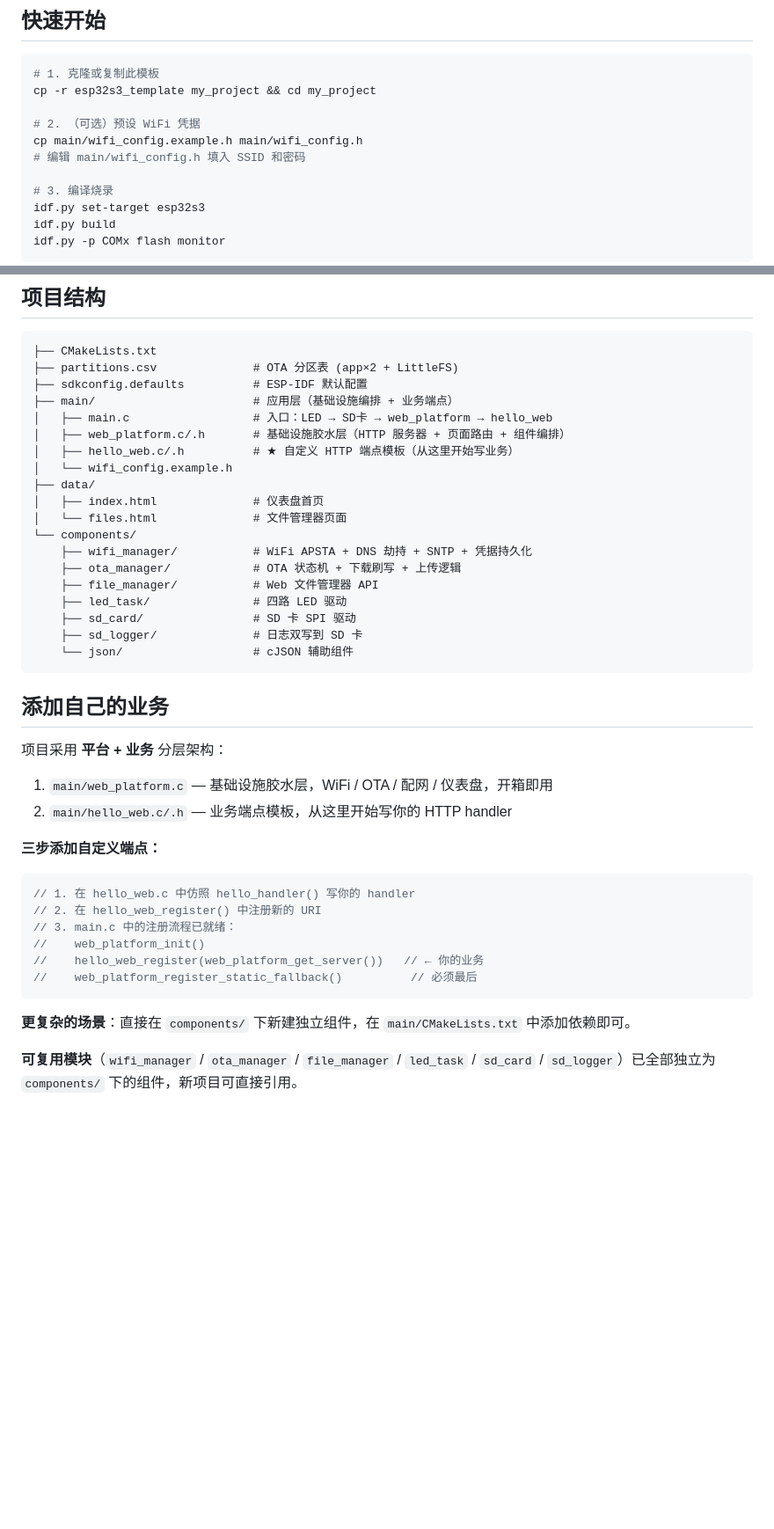
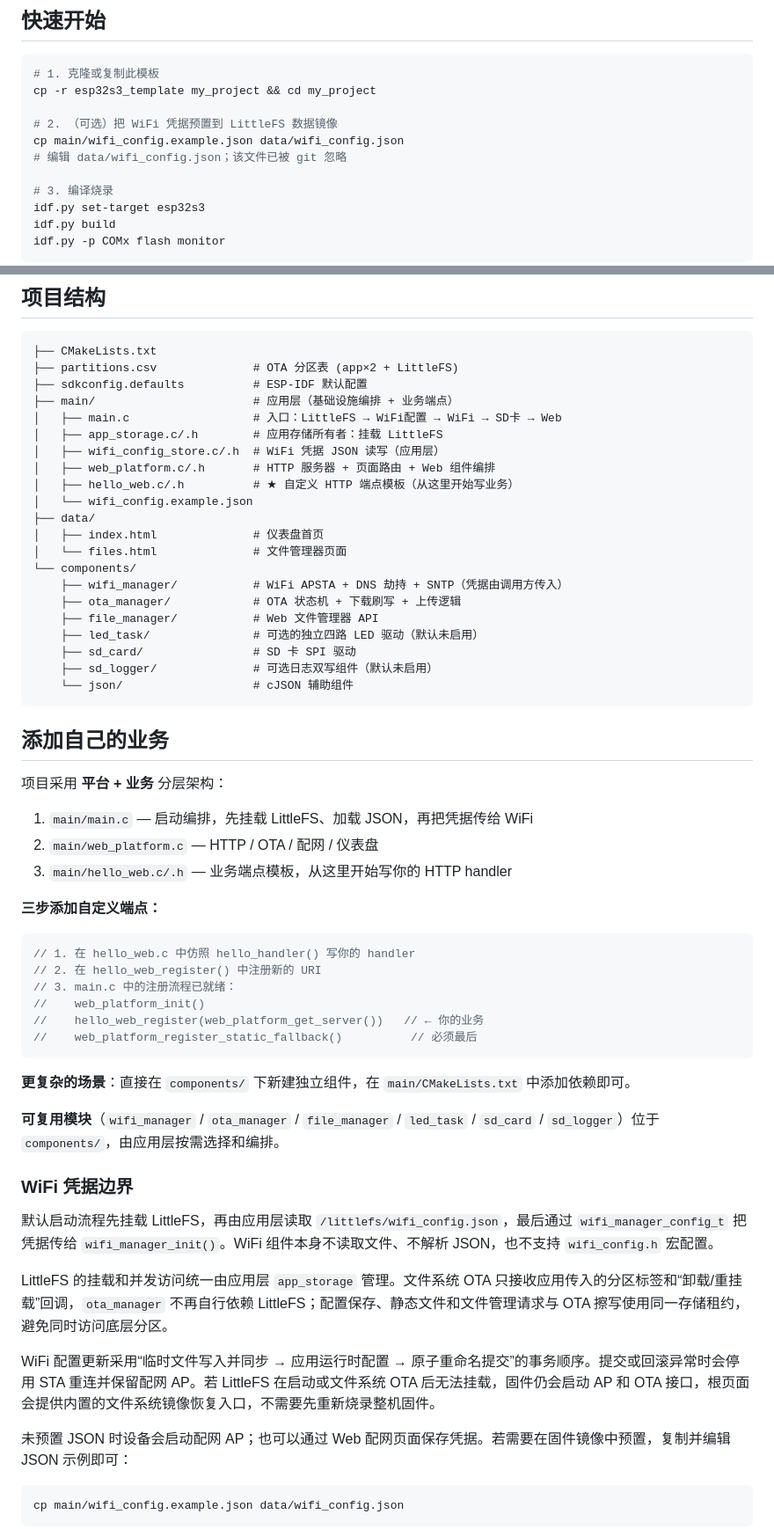
Before and after one commit to createskyblue/esp32s3-imu-gesture-recognition, a Markdown page: README.md, 2 parts joined by grey strips. Shown at 88% size. Drawn GitHub-style; blank space fills up the shorter version.

Commit message:
docs: explain opt-in hardware and WiFi configuration

````diff
--- a/README.md
+++ b/README.md
@@ -68,9 +70,9 @@
 # 1. 克隆或复制此模板
 cp -r esp32s3_template my_project && cd my_project
 
-# 2. （可选）预设 WiFi 凭据
-cp main/wifi_config.example.h main/wifi_config.h
-# 编辑 main/wifi_config.h 填入 SSID 和密码
+# 2. （可选）把 WiFi 凭据预置到 LittleFS 数据镜像
+cp main/wifi_config.example.json data/wifi_config.json
+# 编辑 data/wifi_config.json；该文件已被 git 忽略
 
 # 3. 编译烧录
 idf.py set-target esp32s3
@@ -92,20 +94,22 @@ idf.py -p COMx flash monitor
 ├── partitions.csv              # OTA 分区表 (app×2 + LittleFS)
 ├── sdkconfig.defaults          # ESP-IDF 默认配置
 ├── main/                       # 应用层（基础设施编排 + 业务端点）
-│   ├── main.c                  # 入口：LED → SD卡 → web_platform → hello_web
-│   ├── web_platform.c/.h       # 基础设施胶水层（HTTP 服务器 + 页面路由 + 组件编排）
+│   ├── main.c                  # 入口：LittleFS → WiFi配置 → WiFi → SD卡 → Web
+│   ├── app_storage.c/.h        # 应用存储所有者：挂载 LittleFS
+│   ├── wifi_config_store.c/.h  # WiFi 凭据 JSON 读写（应用层）
+│   ├── web_platform.c/.h       # HTTP 服务器 + 页面路由 + Web 组件编排
 │   ├── hello_web.c/.h          # ★ 自定义 HTTP 端点模板（从这里开始写业务）
-│   └── wifi_config.example.h
+│   └── wifi_config.example.json
 ├── data/
 │   ├── index.html              # 仪表盘首页
 │   └── files.html              # 文件管理器页面
 └── components/
-    ├── wifi_manager/           # WiFi APSTA + DNS 劫持 + SNTP + 凭据持久化
+    ├── wifi_manager/           # WiFi APSTA + DNS 劫持 + SNTP（凭据由调用方传入）
     ├── ota_manager/            # OTA 状态机 + 下载刷写 + 上传逻辑
     ├── file_manager/           # Web 文件管理器 API
-    ├── led_task/               # 四路 LED 驱动
+    ├── led_task/               # 可选的独立四路 LED 驱动（默认未启用）
     ├── sd_card/                # SD 卡 SPI 驱动
-    ├── sd_logger/              # 日志双写到 SD 卡
+    ├── sd_logger/              # 可选日志双写组件（默认未启用）
     └── json/                   # cJSON 辅助组件
 ```
 
@@ -113,8 +117,9 @@ idf.py -p COMx flash monitor
 
 项目采用 **平台 + 业务** 分层架构：
 
-1. `main/web_platform.c` — 基础设施胶水层，WiFi / OTA / 配网 / 仪表盘，开箱即用
-2. `main/hello_web.c/.h` — 业务端点模板，从这里开始写你的 HTTP handler
+1. `main/main.c` — 启动编排，先挂载 LittleFS、加载 JSON，再把凭据传给 WiFi
+2. `main/web_platform.c` — HTTP / OTA / 配网 / 仪表盘
+3. `main/hello_web.c/.h` — 业务端点模板，从这里开始写你的 HTTP handler
 
 **三步添加自定义端点：**
 
@@ -129,4 +134,19 @@ idf.py -p COMx flash monitor
 
 **更复杂的场景**：直接在 `components/` 下新建独立组件，在 `main/CMakeLists.txt` 中添加依赖即可。
 
-**可复用模块**（`wifi_manager` / `ota_manager` / `file_manager` / `led_task` / `sd_card` / `sd_logger`）已全部独立为 `components/` 下的组件，新项目可直接引用。
+**可复用模块**（`wifi_manager` / `ota_manager` / `file_manager` / `led_task` / `sd_card` / `sd_logger`）位于 `components/`，由应用层按需选择和编排。
+
+### WiFi 凭据边界
+
+默认启动流程先挂载 LittleFS，再由应用层读取 `/littlefs/wifi_config.json`，最后通过 `wifi_manager_config_t` 把凭据传给 `wifi_manager_init()`。WiFi 组件本身不读取文件、不解析 JSON，也不支持 `wifi_config.h` 宏配置。
+
+LittleFS 的挂载和并发访问统一由应用层 `app_storage` 管理。文件系统 OTA 只接收应用传入的分区标签和“卸载/重挂载”回调，`ota_manager` 不再自行依赖 LittleFS；配置保存、静态文件和文件管理请求与 OTA 擦写使用同一存储租约，避免同时访问底层分区。
+
+WiFi 配置更新采用“临时文件写入并同步 → 应用运行时配置 → 原子重命名提交”的事务顺序。提交或回滚异常时会停用 STA 重连并保留配网 AP。若 LittleFS 在启动或文件系统 OTA 后无法挂载，固件仍会启动 AP 和 OTA 接口，根页面会提供内置的文件系统镜像恢复入口，不需要先重新烧录整机固件。
+
+未预置 JSON 时设备会启动配网 AP；也可以通过 Web 配网页面保存凭据。若需要在固件镜像中预置，复制并编辑 JSON 示例即可：
+
+```bash
+cp main/wifi_config.example.json data/wifi_config.json
+```
+
````
Also changed, not shown: other parts of README.md (+31 -3 lines).
